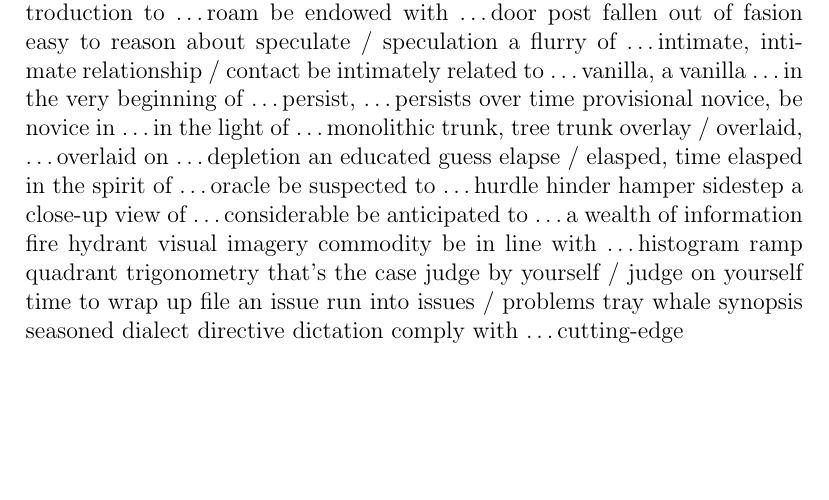
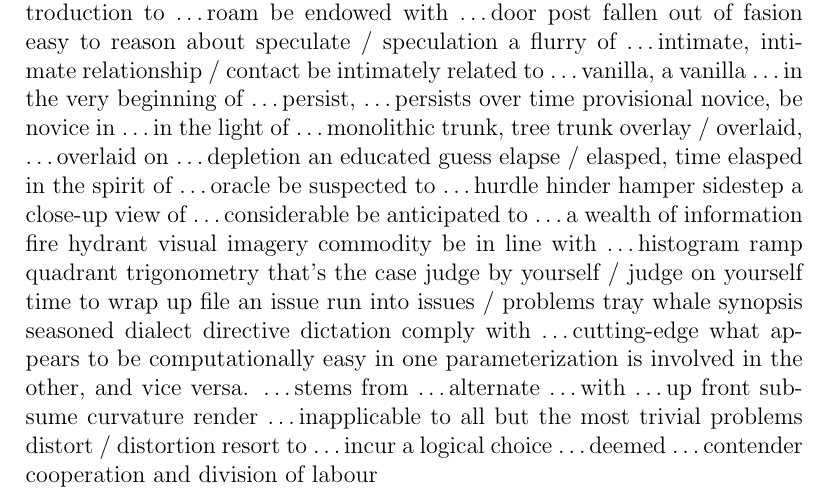
Before and after one commit to lzx071021/latex_proj, a LaTeX document (en_words/__latexindent_temp.tex): part of page 41 of 41, cut so that both start at the same text, the shorter picture padded with empty space. Compiled offline with pdfLaTeX.

Commit message:
regular update

```diff
--- a/en_words/__latexindent_temp.tex
+++ b/en_words/__latexindent_temp.tex
@@ -1496,6 +1496,21 @@ directive
 dictation
 comply with \dots
 cutting-edge
+what appears to be computationally easy in one parameterization is involved in the other, and vice versa.
+\dots stems from \dots
+alternate \dots with \dots
+up front
+subsume
+curvature
+render \dots inapplicable to all but the most trivial problems
+distort / distortion
+resort to \dots
+incur
+a logical choice
+\dots deemed \dots
+contender
+cooperation and division of labour
+
 
 
 \end{document}
```
Also changed, not shown: en_words/words.tex (+15 -0 lines), en_words/words.pdf.
